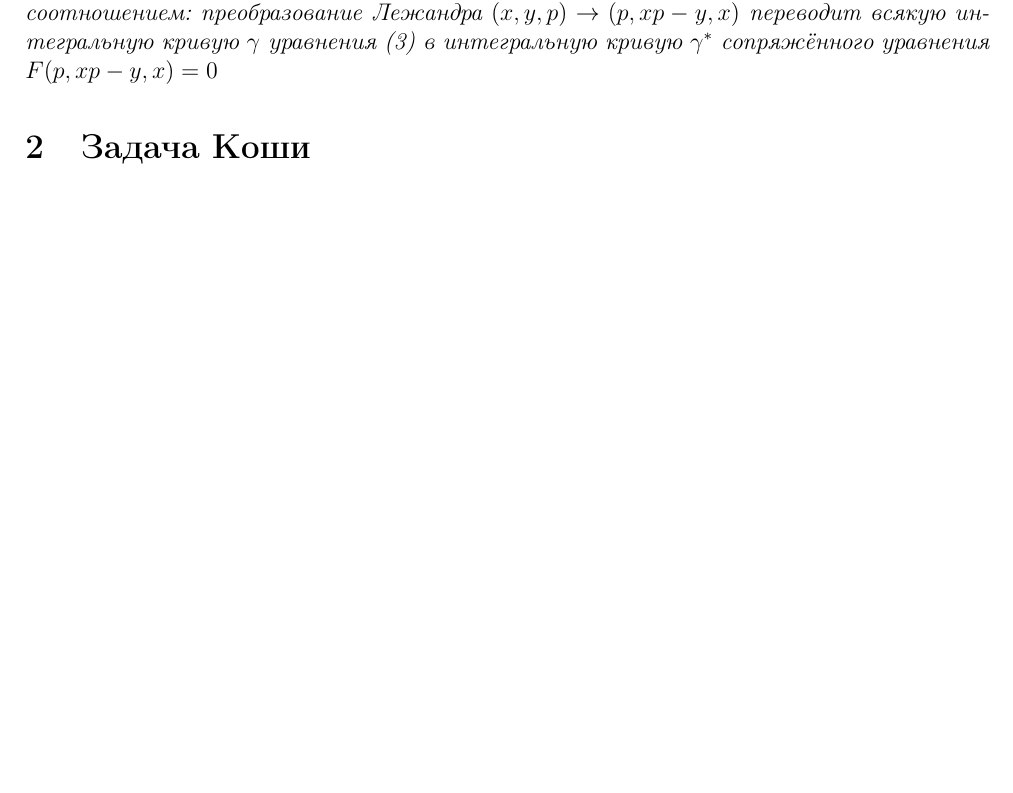
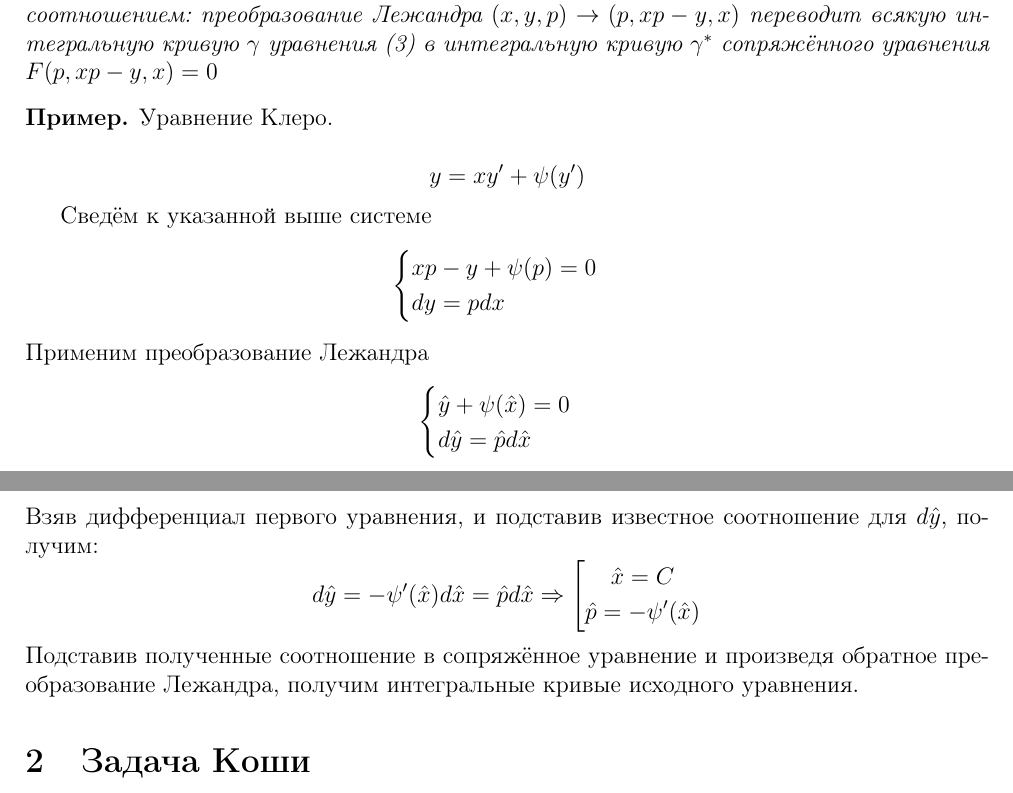
Before and after one commit to dainbow/DifferentialEquationsMIPT, a LaTeX document (main.tex): part of page 9 of 61 before the commit and two parts of pages 9 and 10 of 62 after it, the two joined at a grey line, cut so that both start at the same text, the shorter picture padded with empty space. Compiled offline with pdfLaTeX.

Commit message:
Fixes, Clairaut example

```diff
--- a/main.tex
+++ b/main.tex
@@ -384,6 +384,38 @@
 \begin{proposition}
 	Криминанта и кривая перегибов связаны некоторым двойственным соотношением: преобразование Лежандра $(x,\,y,\,p) \to (p,\, xp - y,\, x)$ переводит всякую интегральную кривую $\gamma$ уравнения (\ref*{BASE}) в интегральную кривую $\gamma^*$ сопряжённого уравнения $F(p,\, xp - y,\, x) = 0$
 \end{proposition}
+
+\begin{example}
+	Уравнение Клеро.
+
+	\[y = xy' + \psi(y')\]
+
+	Сведём к указанной выше системе
+	\[
+		\begin{cases}
+			xp - y + \psi(p) = 0\\
+			dy = pdx
+		\end{cases}
+	\]
+	Применим преобразование Лежандра
+	\[
+		\begin{cases}
+			\hat{y} + \psi(\hat{x}) = 0\\
+			d\hat{y} = \hat{p}d\hat{x}
+		\end{cases}
+	\]
+	Взяв дифференциал первого уравнения, и подставив известное соотношение для $d\hat{y}$, получим:
+	\[
+		d\hat{y} = -\psi'(\hat{x})d\hat{x} = \hat{p}d\hat{x} \Rightarrow
+	\left[
+	\begin{gathered}
+		\hat{x} = C\\
+		\hat{p} = -\psi'(\hat{x})
+	\end{gathered}
+	\right.
+	\]
+	Подставив полученные соотношение в сопряжённое уравнение и произведя обратное преобразование Лежандра, получим интегральные кривые исходного уравнения.
+\end{example}
 
 \section{Задача Коши}
 \subsection{Прицип сжимающих отображений}
```
Also changed, not shown: main.pdf, main.tex (14 more changed lines).
